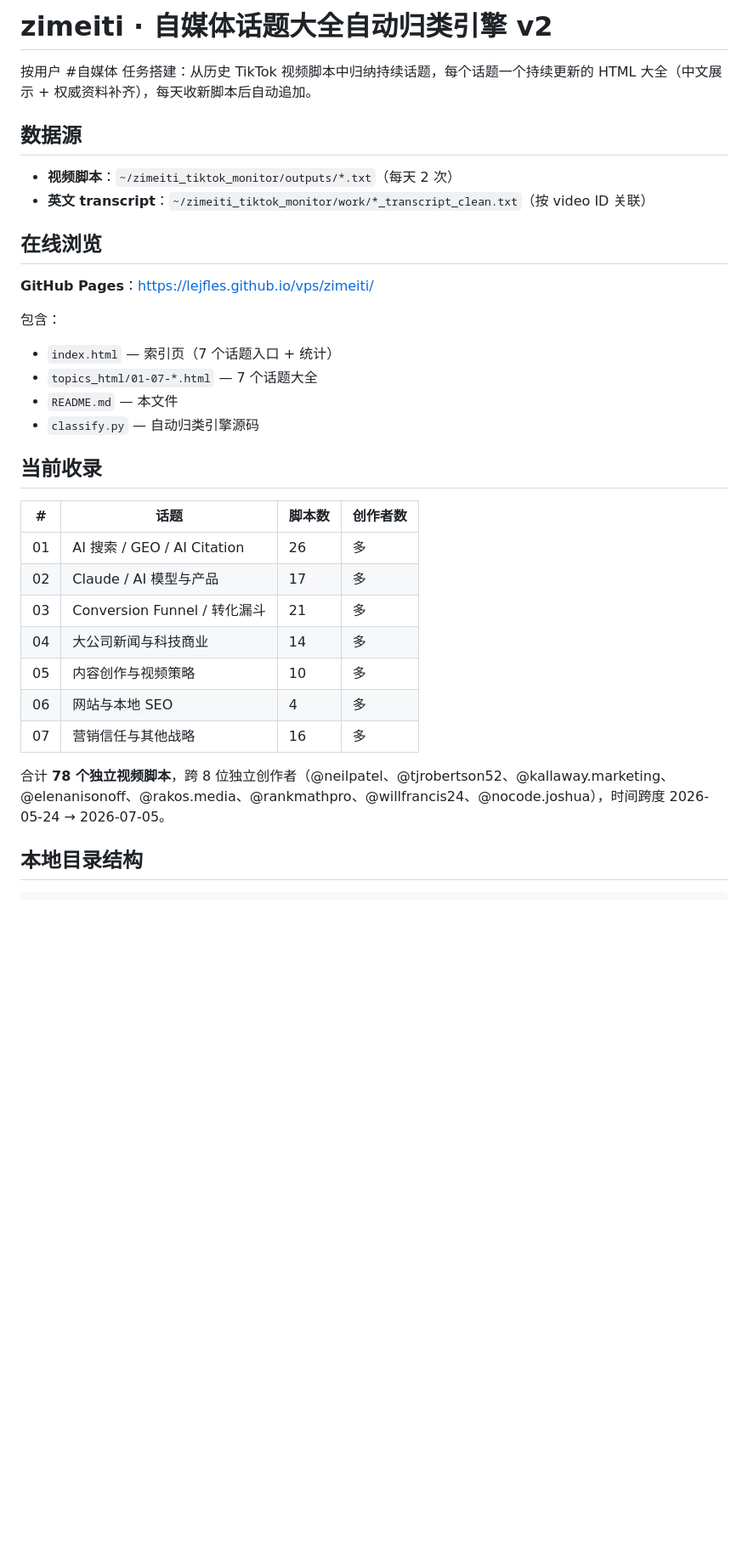
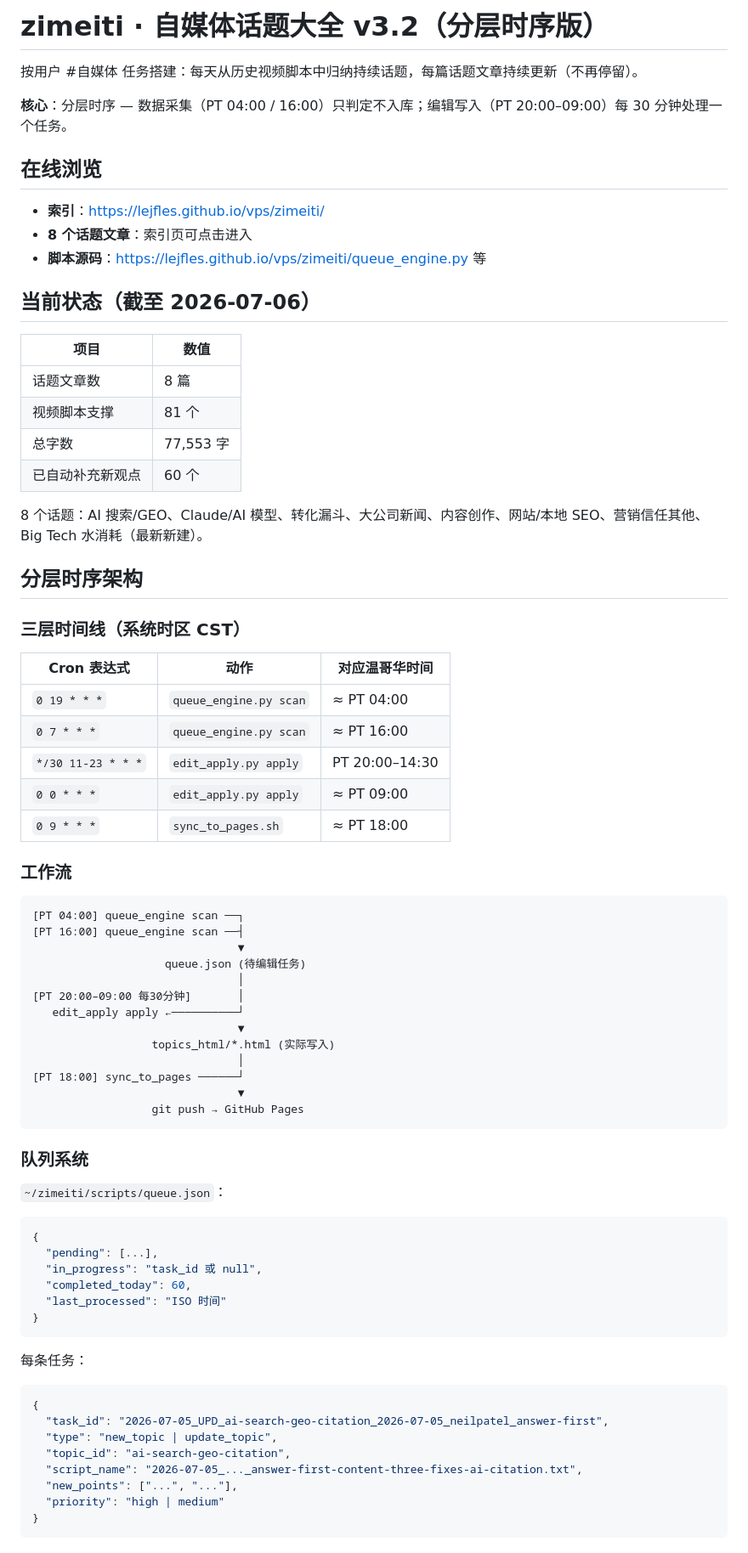
Before and after one commit to lejfles/vps, a Markdown page: zimeiti/README.md, the part around one of its changes. Shown at 85% size. Rendered like a GitHub page; blank space fills up the shorter version.

Commit message:
zimeiti README v3.2: 分层时序版说明

````diff
--- a/zimeiti/README.md
+++ b/zimeiti/README.md
@@ -1,34 +1,77 @@
-# zimeiti · 自媒体话题大全自动归类引擎 v2
+# zimeiti · 自媒体话题大全 v3.2（分层时序版）
 
-按用户 #自媒体 任务搭建：从历史 TikTok 视频脚本中归纳持续话题，每个话题一个持续更新的 HTML 大全（中文展示 + 权威资料补齐），每天收新脚本后自动追加。
+按用户 #自媒体 任务搭建：每天从历史视频脚本中归纳持续话题，每篇话题文章持续更新（不再停留）。
 
-## 数据源
-
-- **视频脚本**：`~/zimeiti_tiktok_monitor/outputs/*.txt`（每天 2 次）
-- **英文 transcript**：`~/zimeiti_tiktok_monitor/work/*_transcript_clean.txt`（按 video ID 关联）
+**核心**：分层时序 — 数据采集（PT 04:00 / 16:00）只判定不入库；编辑写入（PT 20:00–09:00）每 30 分钟处理一个任务。
 
 ## 在线浏览
 
-**GitHub Pages**：<https://lejfles.github.io/vps/zimeiti/>
+- **索引**：<https://lejfles.github.io/vps/zimeiti/>
+- **8 个话题文章**：索引页可点击进入
+- **脚本源码**：<https://lejfles.github.io/vps/zimeiti/queue_engine.py> 等
 
-包含：
-- `index.html` — 索引页（7 个话题入口 + 统计）
-- `topics_html/01-07-*.html` — 7 个话题大全
-- `README.md` — 本文件
-- `classify.py` — 自动归类引擎源码
+## 当前状态（截至 2026-07-06）
 
-## 当前收录
+| 项目 | 数值 |
+|---|---|
+| 话题文章数 | 8 篇 |
+| 视频脚本支撑 | 81 个 |
+| 总字数 | 77,553 字 |
+| 已自动补充新观点 | 60 个 |
 
-| # | 话题 | 脚本数 | 创作者数 |
-|---|---|---|---|
-| 01 | AI 搜索 / GEO / AI Citation | 26 | 多 |
-| 02 | Claude / AI 模型与产品 | 17 | 多 |
-| 03 | Conversion Funnel / 转化漏斗 | 21 | 多 |
-| 04 | 大公司新闻与科技商业 | 14 | 多 |
-| 05 | 内容创作与视频策略 | 10 | 多 |
-| 06 | 网站与本地 SEO | 4 | 多 |
-| 07 | 营销信任与其他战略 | 16 | 多 |
+8 个话题：AI 搜索/GEO、Claude/AI 模型、转化漏斗、大公司新闻、内容创作、网站/本地 SEO、营销信任其他、Big Tech 水消耗（最新新建）。
 
-合计 **78 个独立视频脚本**，跨 8 位独立创作者（@neilpatel、@tjrobertson52、@kallaway.marketing、@elenanisonoff、@rakos.media、@rankmathpro、@willfrancis24、@nocode.joshua），时间跨度 2026-05-24 → 2026-07-05。
+## 分层时序架构
 
-## 本地目录结构
+### 三层时间线（系统时区 CST）
+
+| Cron 表达式 | 动作 | 对应温哥华时间 |
+|---|---|---|
+| `0 19 * * *` | `queue_engine.py scan` | ≈ PT 04:00 |
+| `0 7 * * *` | `queue_engine.py scan` | ≈ PT 16:00 |
+| `*/30 11-23 * * *` | `edit_apply.py apply` | PT 20:00–14:30 |
+| `0 0 * * *` | `edit_apply.py apply` | ≈ PT 09:00 |
+| `0 9 * * *` | `sync_to_pages.sh` | ≈ PT 18:00 |
+
+### 工作流
+
+```
+[PT 04:00] queue_engine scan ──┐
+[PT 16:00] queue_engine scan ──┤
+                               ▼
+                    queue.json (待编辑任务)
+                               │
+[PT 20:00–09:00 每30分钟]       │
+   edit_apply apply ←──────────┘
+                               ▼
+                  topics_html/*.html (实际写入)
+                               │
+[PT 18:00] sync_to_pages ──────┘
+                               ▼
+                  git push → GitHub Pages
+```
+
+### 队列系统
+
+`~/zimeiti/scripts/queue.json`：
+```json
+{
+  "pending": [...],
+  "in_progress": "task_id 或 null",
+  "completed_today": 60,
+  "last_processed": "ISO 时间"
+}
+```
+
+每条任务：
+```json
+{
+  "task_id": "2026-07-05_UPD_ai-search-geo-citation_2026-07-05_neilpatel_answer-first",
+  "type": "new_topic | update_topic",
+  "topic_id": "ai-search-geo-citation",
+  "script_name": "2026-07-05_..._answer-first-content-three-fixes-ai-citation.txt",
+  "new_points": ["...", "..."],
+  "priority": "high | medium"
+}
+```
+
````
Also changed, not shown: other parts of zimeiti/README.md (+49 -108 lines).
